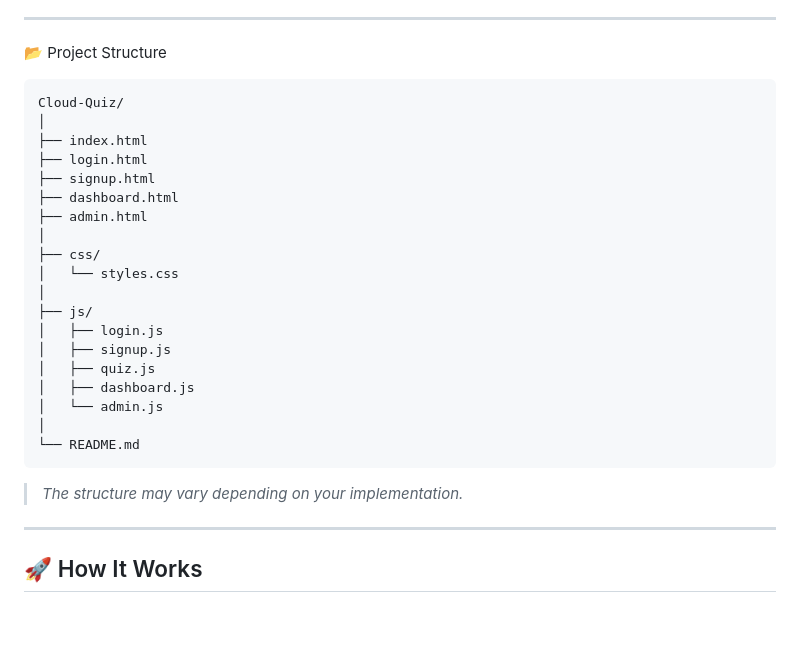
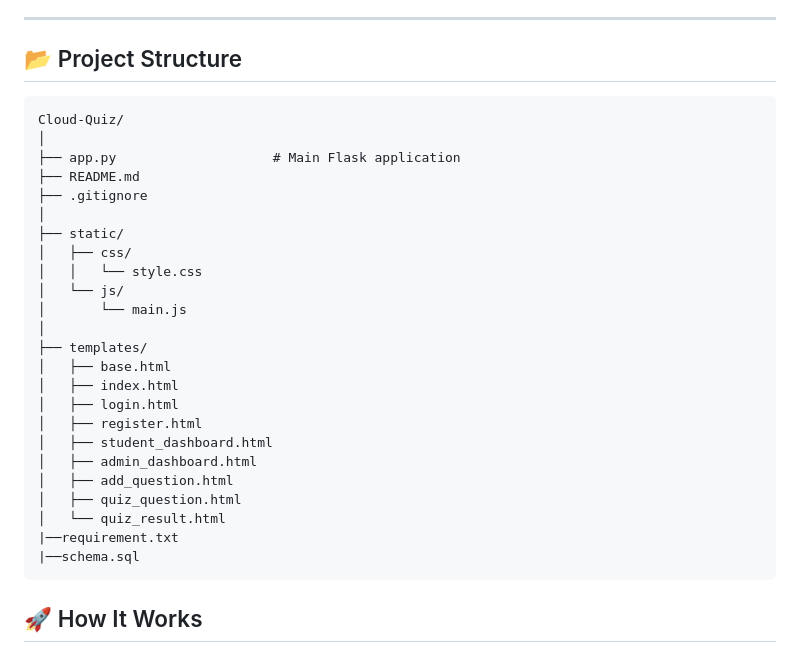
Before and after one commit to Manish-cdr/Cloud_quiz, a Markdown page: README.md, the part around the change. Rendered like a GitHub page; blank space fills up the shorter version.

Commit message:
Revise project structure in README
Updated project structure section with new files and formatting.

````diff
--- a/README.md
+++ b/README.md
@@ -35,33 +35,34 @@ A responsive web-based quiz platform with **Student** and **Admin** roles. The a
 
 ---
 
-📂 Project Structure
+## 📂 Project Structure
 
-```
+```text
 Cloud-Quiz/
 │
-├── index.html
-├── login.html
-├── signup.html
-├── dashboard.html
-├── admin.html
+├── app.py                    # Main Flask application
+├── README.md
+├── .gitignore
 │
-├── css/
-│   └── styles.css
+├── static/
+│   ├── css/
+│   │   └── style.css
+│   └── js/
+│       └── main.js
 │
-├── js/
-│   ├── login.js
-│   ├── signup.js
-│   ├── quiz.js
-│   ├── dashboard.js
-│   └── admin.js
-│
-└── README.md
+├── templates/
+│   ├── base.html
+│   ├── index.html
+│   ├── login.html
+│   ├── register.html
+│   ├── student_dashboard.html
+│   ├── admin_dashboard.html
+│   ├── add_question.html
+│   ├── quiz_question.html
+│   └── quiz_result.html
+|──requirement.txt
+|──schema.sql
 ```
-
-> *The structure may vary depending on your implementation.*
-
----
 
 ## 🚀 How It Works
 
````
